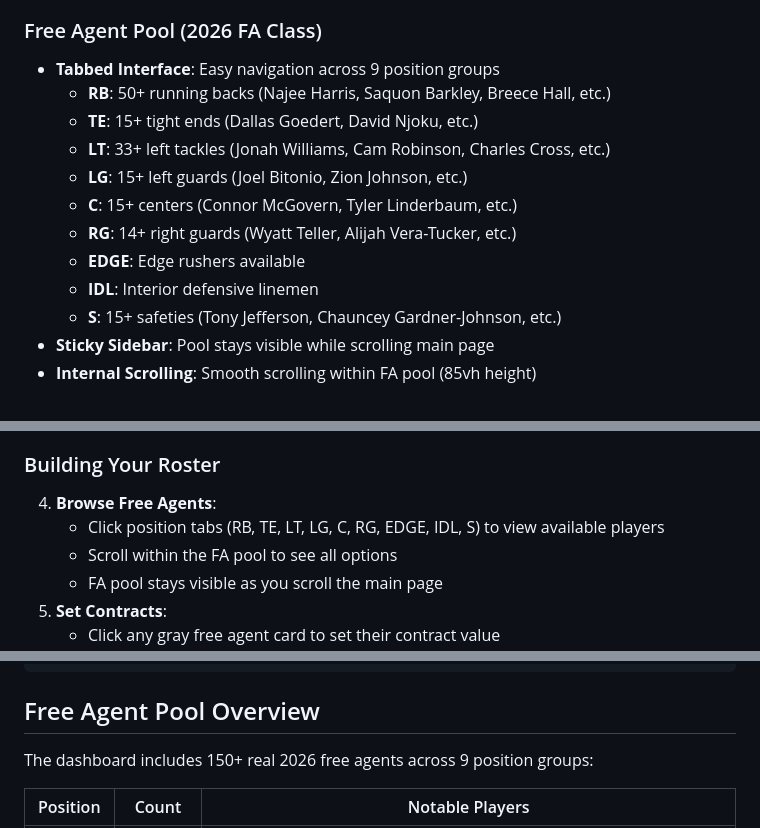
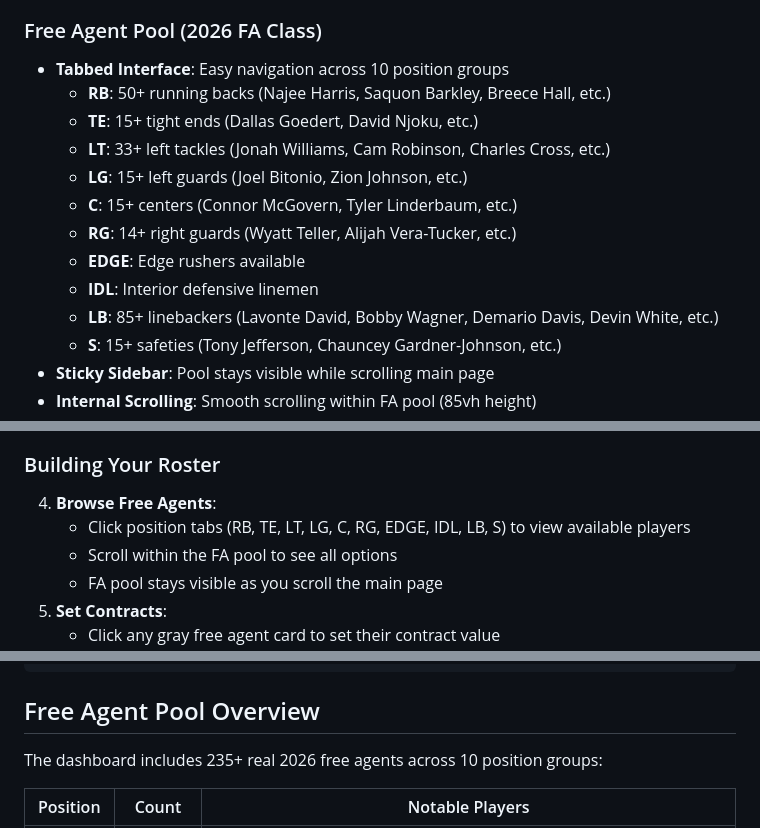
Before and after one commit to joshgray300/chargers-dashboard, a Markdown page: README.md, 3 parts joined by grey strips. GitHub-like rendering.

```diff
--- a/README.md
+++ b/README.md
@@ -34,7 +34,7 @@ An interactive web dashboard for analyzing the LA Chargers' 2026 salary cap situ
 - **Visual Indicators**: Cut candidates marked with red borders
 
 ### Free Agent Pool (2026 FA Class)
-- **Tabbed Interface**: Easy navigation across 9 position groups
+- **Tabbed Interface**: Easy navigation across 10 position groups
   - **RB**: 50+ running backs (Najee Harris, Saquon Barkley, Breece Hall, etc.)
   - **TE**: 15+ tight ends (Dallas Goedert, David Njoku, etc.)
   - **LT**: 33+ left tackles (Jonah Williams, Cam Robinson, Charles Cross, etc.)
@@ -43,6 +43,7 @@ An interactive web dashboard for analyzing the LA Chargers' 2026 salary cap situ
   - **RG**: 14+ right guards (Wyatt Teller, Alijah Vera-Tucker, etc.)
   - **EDGE**: Edge rushers available
   - **IDL**: Interior defensive linemen
+  - **LB**: 85+ linebackers (Lavonte David, Bobby Wagner, Demario Davis, Devin White, etc.)
   - **S**: 15+ safeties (Tony Jefferson, Chauncey Gardner-Johnson, etc.)
 - **Sticky Sidebar**: Pool stays visible while scrolling main page
 - **Internal Scrolling**: Smooth scrolling within FA pool (85vh height)
@@ -80,7 +81,7 @@ All player data and salary cap information sourced from [Over The Cap - LA Charg
 
 ### Building Your Roster
 4. **Browse Free Agents**:
-   - Click position tabs (RB, TE, LT, LG, C, RG, EDGE, IDL, S) to view available players
+   - Click position tabs (RB, TE, LT, LG, C, RG, EDGE, IDL, LB, S) to view available players
    - Scroll within the FA pool to see all options
    - FA pool stays visible as you scroll the main page
 5. **Set Contracts**:
@@ -165,7 +163,7 @@ chargers-dashboard/
 
 ## Free Agent Pool Overview
 
-The dashboard includes 150+ real 2026 free agents across 9 position groups:
+The dashboard includes 235+ real 2026 free agents across 10 position groups:
 
 | Position | Count | Notable Players |
 |----------|-------|-----------------|
```
Also changed, not shown: other parts of README.md (+13 -7 lines).
